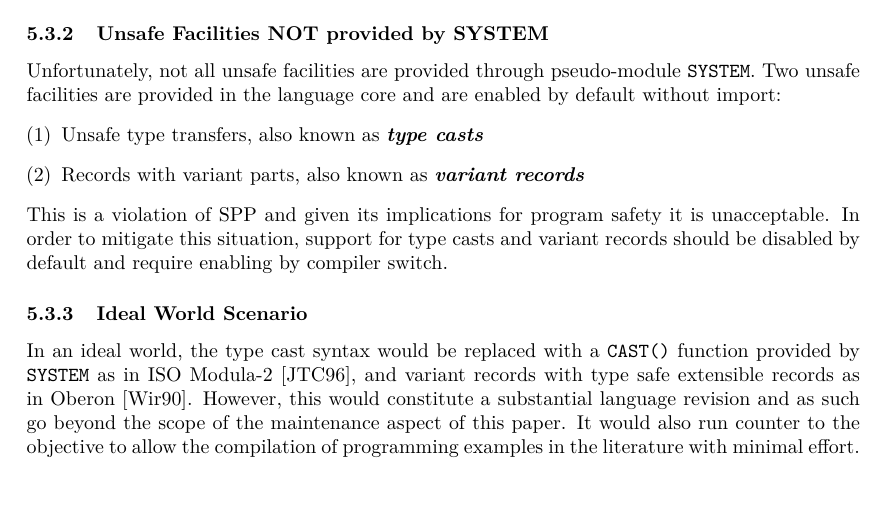
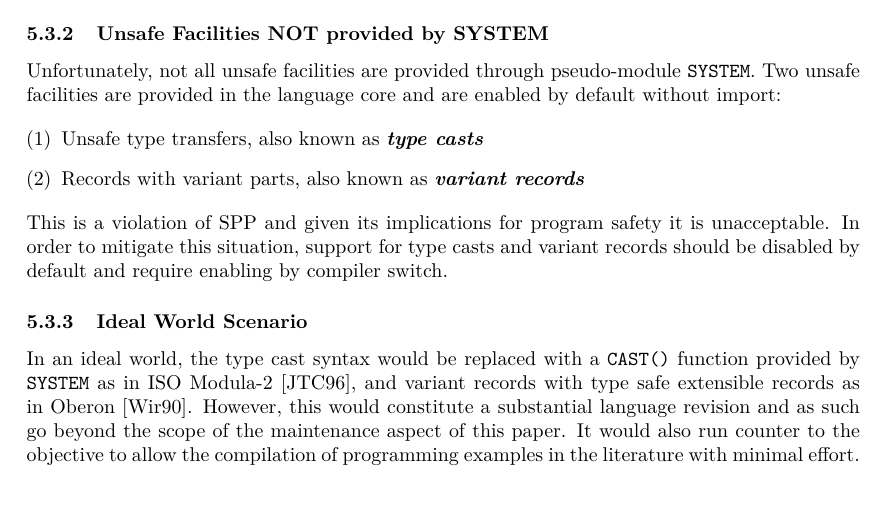
Before and after one commit to trijezdci/papers, a LaTeX paper (On-the-Maintenance-of-Classic-Modula-2-Compilers/Classic-M2-Compiler-Maintenance.tex): part of page 8 of 10, cut so that both start at the same text. Compiled offline with pdfLaTeX.

Commit message:
formatting

```diff
--- a/On-the-Maintenance-of-Classic-Modula-2-Compilers/Classic-M2-Compiler-Maintenance.tex
+++ b/On-the-Maintenance-of-Classic-Modula-2-Compilers/Classic-M2-Compiler-Maintenance.tex
@@ -34,11 +34,11 @@
 % These packages are incorporated in the memoir class to one degree or another.
 
 %%% FONTS
+\usepackage{courier}
 \usepackage{lmodern}
 \makeatletter
 \newcommand{\verbatimfont}[1]{\def\verbatim@font{#1}}
 \makeatother
-\usepackage{courier}
 
 %%% HEADERS & FOOTERS
 \usepackage{fancyhdr} % This should be set AFTER setting up the page geometry
```
Also changed, not shown: On-the-Maintenance-of-Classic-Modula-2-Compilers/Classic-M2-Compiler-Maintenance.tex (4 more changed lines).
